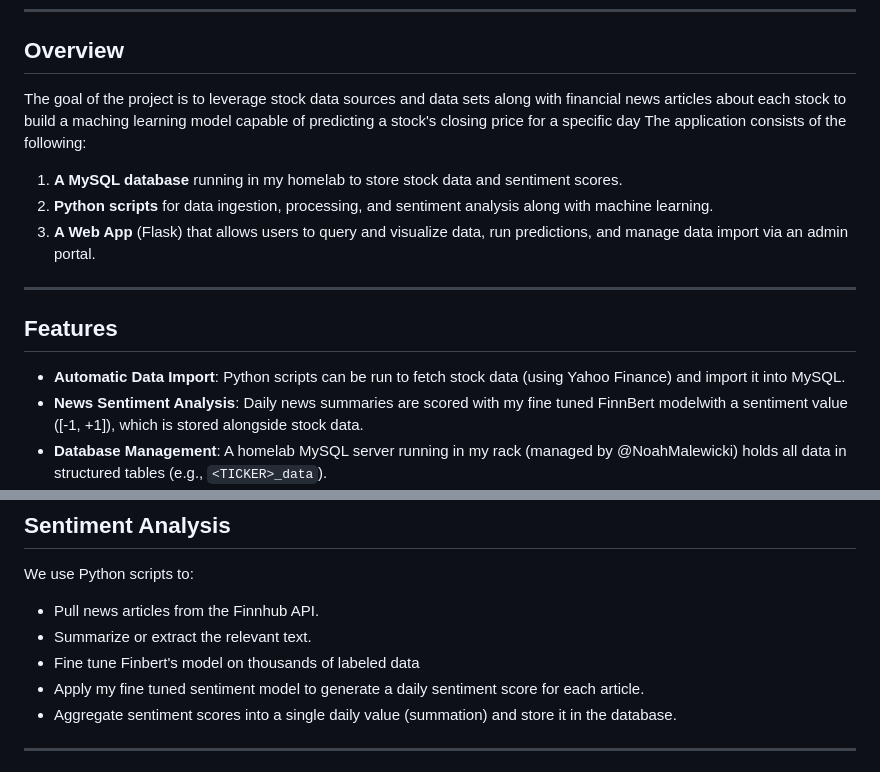
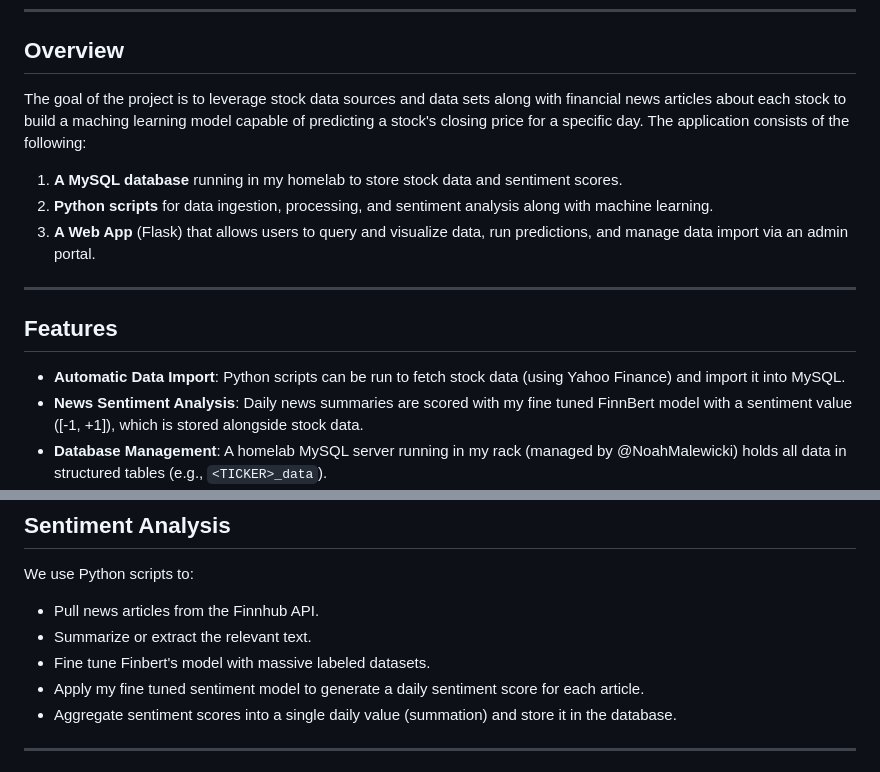
Before and after one commit to carterdossias/StockPricePrediction-FullStack, a Markdown page: README.md, 2 parts joined by grey strips. Drawn GitHub-style.

Commit message:
more readme changes

```diff
--- a/README.md
+++ b/README.md
@@ -25,7 +25,7 @@ This project is a FULL STACK application that is aimed at prediciting stock pric
 ---
 
 ## Overview
-The goal of the project is to leverage stock data sources and data sets along with financial news articles about each stock to build a maching learning model capable of predicting a stock's closing price for a specific day
+The goal of the project is to leverage stock data sources and data sets along with financial news articles about each stock to build a maching learning model capable of predicting a stock's closing price for a specific day.
 The application consists of the following:
 
 1. **A MySQL database** running in my homelab to store stock data and sentiment scores.
@@ -36,7 +36,7 @@ The application consists of the following:
 
 ## Features
 - **Automatic Data Import**: Python scripts can be run to fetch stock data (using Yahoo Finance) and import it into MySQL.
-- **News Sentiment Analysis**: Daily news summaries are scored with my fine tuned FinnBert modelwith a sentiment value \([-1, +1]\), which is stored alongside stock data.
+- **News Sentiment Analysis**: Daily news summaries are scored with my fine tuned FinnBert model with a sentiment value \([-1, +1]\), which is stored alongside stock data.
 - **Database Management**: A homelab MySQL server running in my rack (managed by @NoahMalewicki) holds all data in structured tables (e.g., `<TICKER>_data`).
 - **Admin Portal**: A password-protected interface that lets authorized users import new tickers and manage data.
 - **Web Interface**: Users can view historical data, run predictions, and see sentiment analysis.
@@ -66,7 +66,7 @@ Here’s a simplified view of the repository layout:
 We use Python scripts to:
 - Pull news articles from the Finnhub API.
 - Summarize or extract the relevant text.
-- Fine tune Finbert's model on thousands of labeled data
+- Fine tune Finbert's model with massive labeled datasets.
 - Apply my fine tuned sentiment model to generate a daily sentiment score for each article.
 - Aggregate sentiment scores into a single daily value (summation) and store it in the database.
 
```
